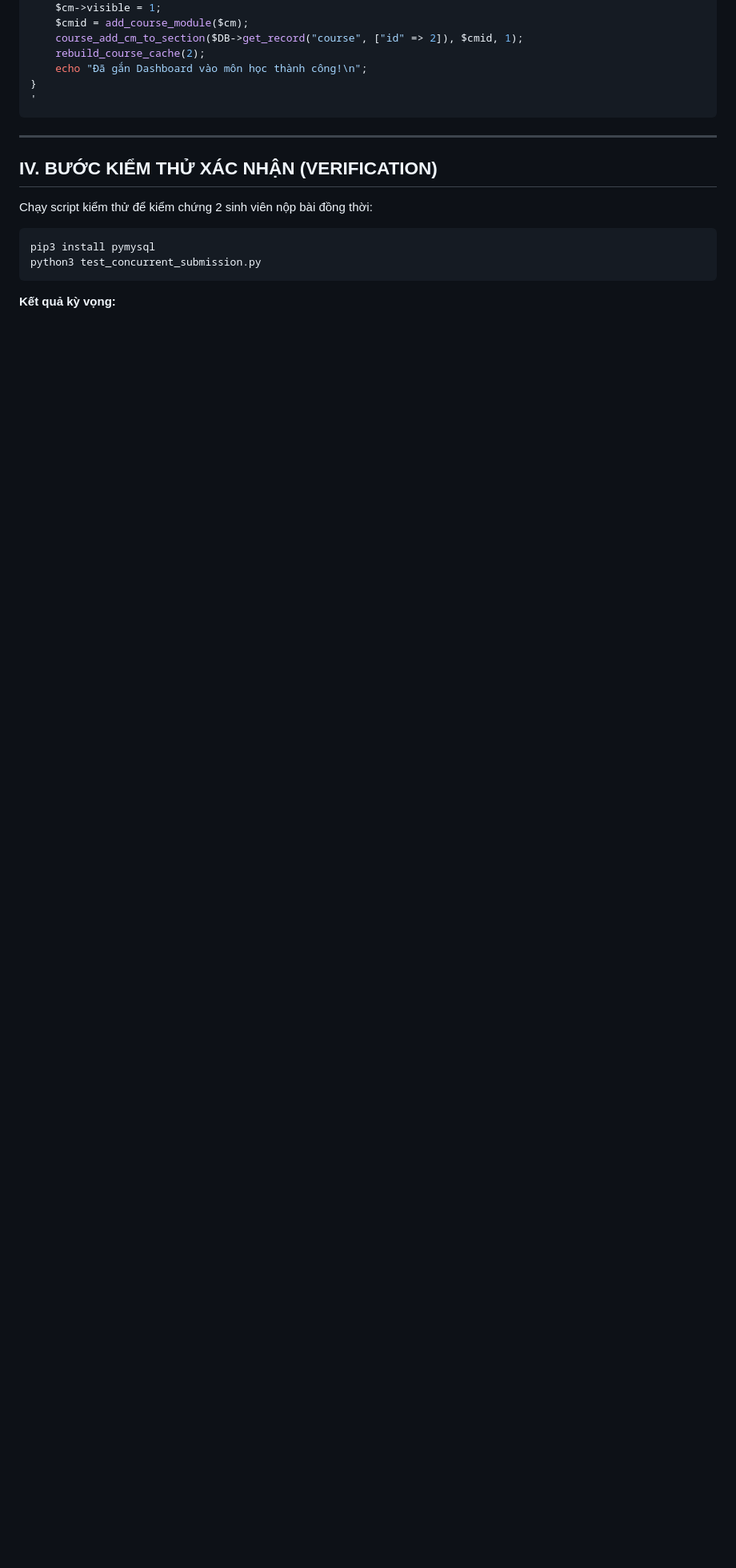
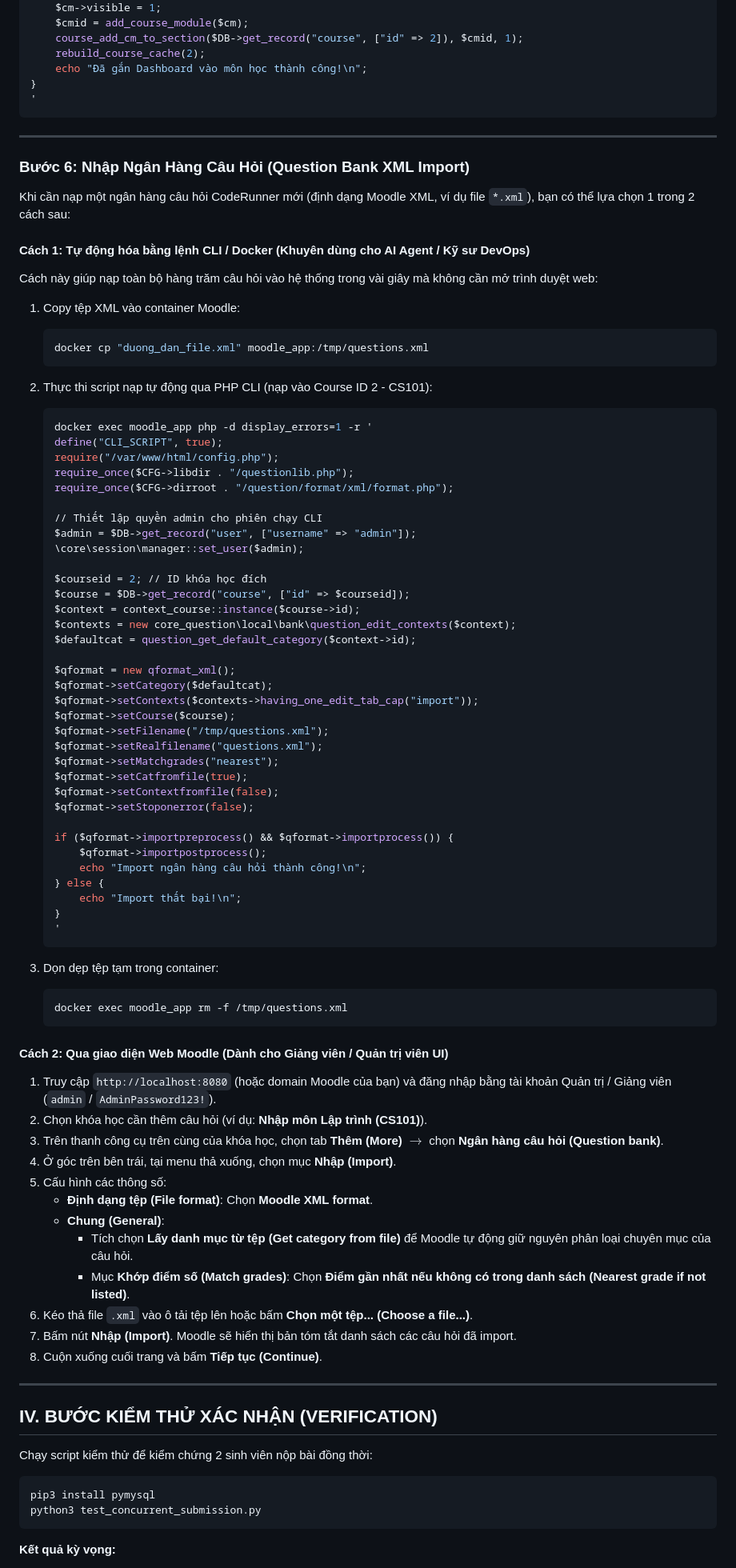
Before and after one commit to thinhnq-ibl/demo-moodle-jobe, a Markdown page: REPLICATION_GUIDE.md, the part around the change. Shown at 80% size. Rendered like a GitHub page; blank space fills up the shorter version.

Commit message:
docs: add Step 6 Question Bank XML import guide

````diff
--- a/REPLICATION_GUIDE.md
+++ b/REPLICATION_GUIDE.md
@@ -613,6 +613,76 @@ if (!$existing) {
 
 ---
 
+### Bước 6: Nhập Ngân Hàng Câu Hỏi (Question Bank XML Import)
+Khi cần nạp một ngân hàng câu hỏi CodeRunner mới (định dạng Moodle XML, ví dụ file `*.xml`), bạn có thể lựa chọn 1 trong 2 cách sau:
+
+#### Cách 1: Tự động hóa bằng lệnh CLI / Docker (Khuyên dùng cho AI Agent / Kỹ sư DevOps)
+Cách này giúp nạp toàn bộ hàng trăm câu hỏi vào hệ thống trong vài giây mà không cần mở trình duyệt web:
+
+1. Copy tệp XML vào container Moodle:
+   ```bash
+   docker cp "duong_dan_file.xml" moodle_app:/tmp/questions.xml
+   ```
+
+2. Thực thi script nạp tự động qua PHP CLI (nạp vào Course ID 2 - CS101):
+   ```bash
+   docker exec moodle_app php -d display_errors=1 -r '
+   define("CLI_SCRIPT", true);
+   require("/var/www/html/config.php");
+   require_once($CFG->libdir . "/questionlib.php");
+   require_once($CFG->dirroot . "/question/format/xml/format.php");
+
+   // Thiết lập quyền admin cho phiên chạy CLI
+   $admin = $DB->get_record("user", ["username" => "admin"]);
+   \core\session\manager::set_user($admin);
+
+   $courseid = 2; // ID khóa học đích
+   $course = $DB->get_record("course", ["id" => $courseid]);
+   $context = context_course::instance($course->id);
+   $contexts = new core_question\local\bank\question_edit_contexts($context);
+   $defaultcat = question_get_default_category($context->id);
+
+   $qformat = new qformat_xml();
+   $qformat->setCategory($defaultcat);
+   $qformat->setContexts($contexts->having_one_edit_tab_cap("import"));
+   $qformat->setCourse($course);
+   $qformat->setFilename("/tmp/questions.xml");
+   $qformat->setRealfilename("questions.xml");
+   $qformat->setMatchgrades("nearest");
+   $qformat->setCatfromfile(true);
+   $qformat->setContextfromfile(false);
+   $qformat->setStoponerror(false);
+
+   if ($qformat->importpreprocess() && $qformat->importprocess()) {
+       $qformat->importpostprocess();
+       echo "Import ngân hàng câu hỏi thành công!\n";
+   } else {
+       echo "Import thất bại!\n";
+   }
+   '
+   ```
+
+3. Dọn dẹp tệp tạm trong container:
+   ```bash
+   docker exec moodle_app rm -f /tmp/questions.xml
+   ```
+
+#### Cách 2: Qua giao diện Web Moodle (Dành cho Giảng viên / Quản trị viên UI)
+1. Truy cập `http://localhost:8080` (hoặc domain Moodle của bạn) và đăng nhập bằng tài khoản Quản trị / Giảng viên (`admin` / `AdminPassword123!`).
+2. Chọn khóa học cần thêm câu hỏi (ví dụ: **Nhập môn Lập trình (CS101)**).
+3. Trên thanh công cụ trên cùng của khóa học, chọn tab **Thêm (More)** $\to$ chọn **Ngân hàng câu hỏi (Question bank)**.
+4. Ở góc trên bên trái, tại menu thả xuống, chọn mục **Nhập (Import)**.
+5. Cấu hình các thông số:
+   - **Định dạng tệp (File format)**: Chọn **Moodle XML format**.
+   - **Chung (General)**:
+     - Tích chọn **Lấy danh mục từ tệp (Get category from file)** để Moodle tự động giữ nguyên phân loại chuyên mục của câu hỏi.
+     - Mục **Khớp điểm số (Match grades)**: Chọn **Điểm gần nhất nếu không có trong danh sách (Nearest grade if not listed)**.
+6. Kéo thả file `.xml` vào ô tải tệp lên hoặc bấm **Chọn một tệp... (Choose a file...)**.
+7. Bấm nút **Nhập (Import)**. Moodle sẽ hiển thị bản tóm tắt danh sách các câu hỏi đã import.
+8. Cuộn xuống cuối trang và bấm **Tiếp tục (Continue)**.
+
+---
+
 ## IV. BƯỚC KIỂM THỬ XÁC NHẬN (VERIFICATION)
 
 Chạy script kiểm thử để kiểm chứng 2 sinh viên nộp bài đồng thời:
````
